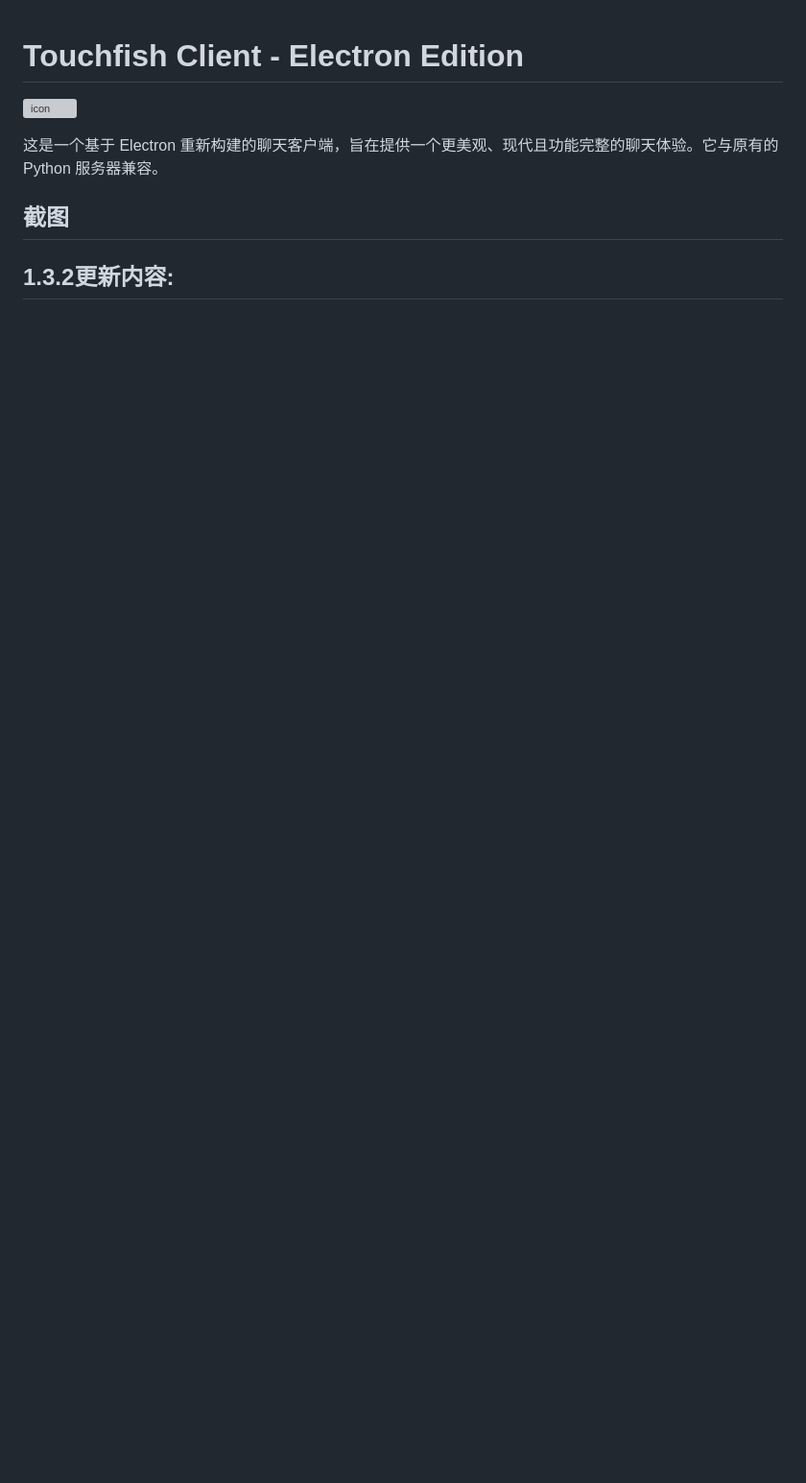
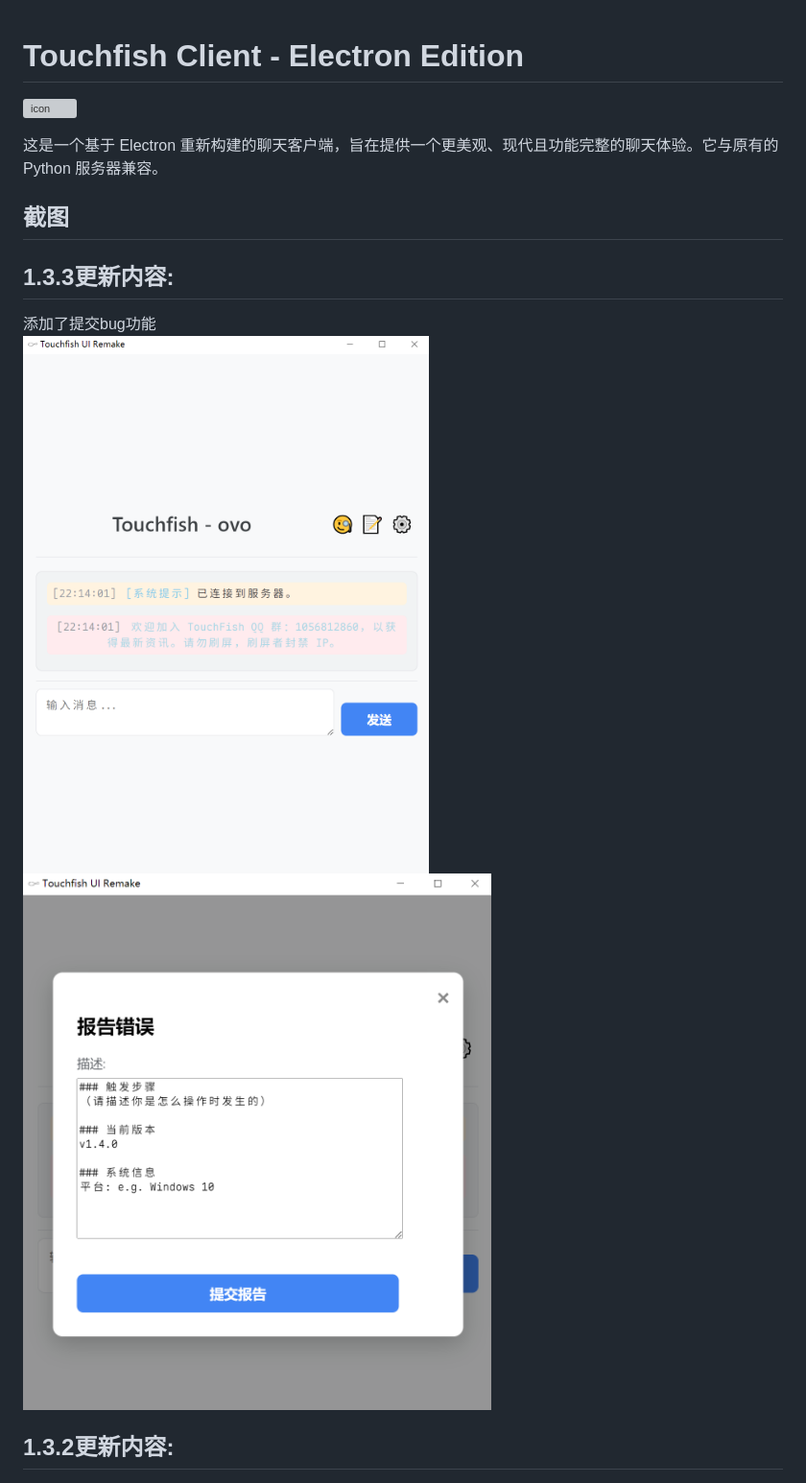
Before and after one commit to pztsdy/touchfish_ui_remake, a Markdown page: README.md, the part around the change. Shown: that part at 96% size. Rendered like a GitHub page; pictures changed too: imgs/v1.3.3-report-bug.png (added), imgs/v1.3.3-report-pge.png (added); blank space fills up the shorter version; grey boxes are pictures that could not be loaded.

Commit message:
[doc] README

```diff
--- a/README.md
+++ b/README.md
@@ -5,6 +5,12 @@
 这是一个基于 Electron 重新构建的聊天客户端，旨在提供一个更美观、现代且功能完整的聊天体验。它与原有的 Python 服务器兼容。
 
 ## 截图
+1.3.3更新内容:
+---
+添加了提交bug功能\
+![主界面新按钮](imgs/v1.3.3-report-bug.png)
+![报告错误界面](imgs/v1.3.3-report-pge.png)
+
 1.3.2更新内容:
 ---
 ![官方聊天室体验优化](imgs/1.3.2-official-chat.png)
```
